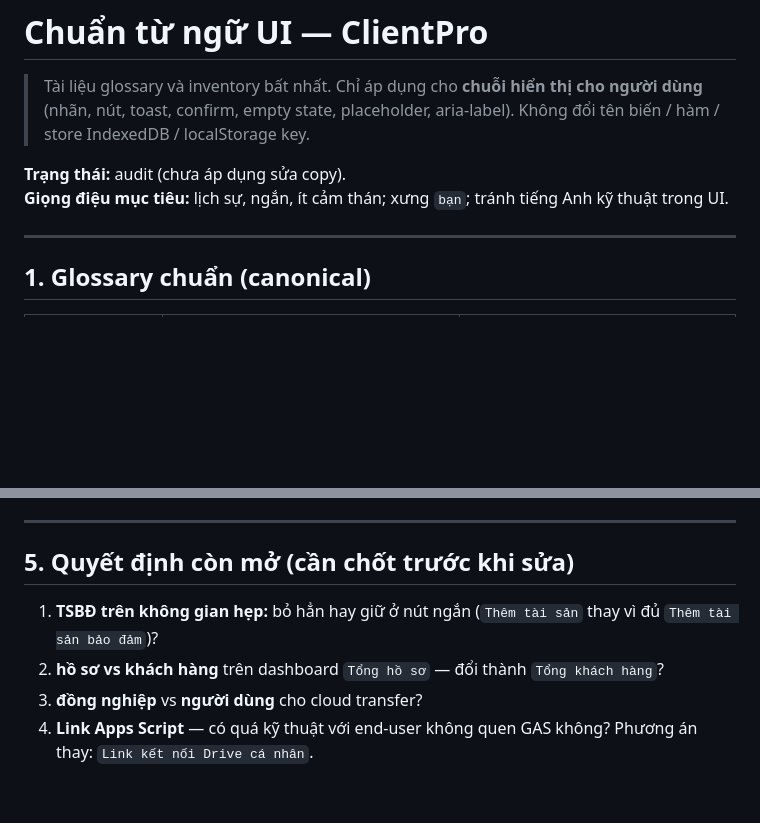
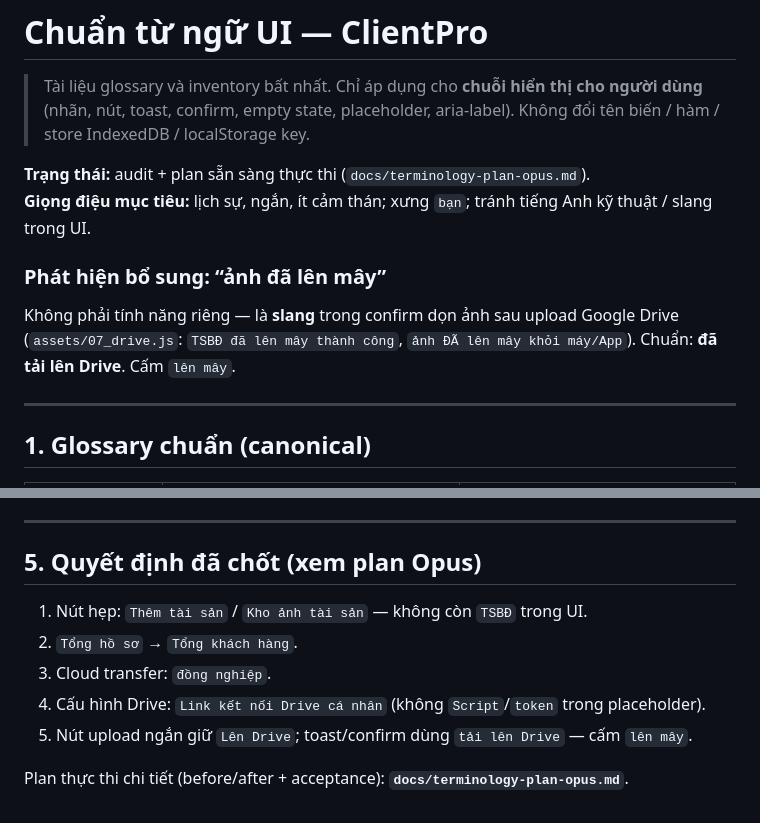
Before and after one commit to hungnq131193-ux/ClientPro, a Markdown page: docs/terminology.md, 2 parts joined by grey strips. Rendered like a GitHub page; blank space fills up the shorter version.

```diff
--- a/docs/terminology.md
+++ b/docs/terminology.md
@@ -4,8 +4,14 @@
 > (nhãn, nút, toast, confirm, empty state, placeholder, aria-label). Không đổi tên biến /
 > hàm / store IndexedDB / localStorage key.
 
-**Trạng thái:** audit (chưa áp dụng sửa copy).
-**Giọng điệu mục tiêu:** lịch sự, ngắn, ít cảm thán; xưng `bạn`; tránh tiếng Anh kỹ thuật trong UI.
+**Trạng thái:** audit + plan sẵn sàng thực thi (`docs/terminology-plan-opus.md`).
+**Giọng điệu mục tiêu:** lịch sự, ngắn, ít cảm thán; xưng `bạn`; tránh tiếng Anh kỹ thuật / slang trong UI.
+
+### Phát hiện bổ sung: “ảnh đã lên mây”
+
+Không phải tính năng riêng — là **slang** trong confirm dọn ảnh sau upload Google Drive
+(`assets/07_drive.js`: `TSBĐ đã lên mây thành công`, `ảnh ĐÃ lên mây khỏi máy/App`).
+Chuẩn: **đã tải lên Drive**. Cấm `lên mây`.
 
 ---
 
@@ -110,9 +116,12 @@ Pattern: `Đã {động từ} {đối tượng}` — ví dụ `Đã lưu khách
 
 ---
 
-## 5. Quyết định còn mở (cần chốt trước khi sửa)
+## 5. Quyết định đã chốt (xem plan Opus)
 
-1. **TSBĐ trên không gian hẹp:** bỏ hẳn hay giữ ở nút ngắn (`Thêm tài sản` thay vì đủ `Thêm tài sản bảo đảm`)?
-2. **hồ sơ vs khách hàng** trên dashboard `Tổng hồ sơ` — đổi thành `Tổng khách hàng`?
-3. **đồng nghiệp** vs **người dùng** cho cloud transfer?
-4. **Link Apps Script** — có quá kỹ thuật với end-user không quen GAS không? Phương án thay: `Link kết nối Drive cá nhân`.
+1. Nút hẹp: `Thêm tài sản` / `Kho ảnh tài sản` — không còn `TSBĐ` trong UI.
+2. `Tổng hồ sơ` → `Tổng khách hàng`.
+3. Cloud transfer: `đồng nghiệp`.
+4. Cấu hình Drive: `Link kết nối Drive cá nhân` (không `Script`/`token` trong placeholder).
+5. Nút upload ngắn giữ `Lên Drive`; toast/confirm dùng `tải lên Drive` — cấm `lên mây`.
+
+Plan thực thi chi tiết (before/after + acceptance): **`docs/terminology-plan-opus.md`**.
```
Also changed, not shown: docs/terminology-plan-opus.md (added, +228 -0 lines).
